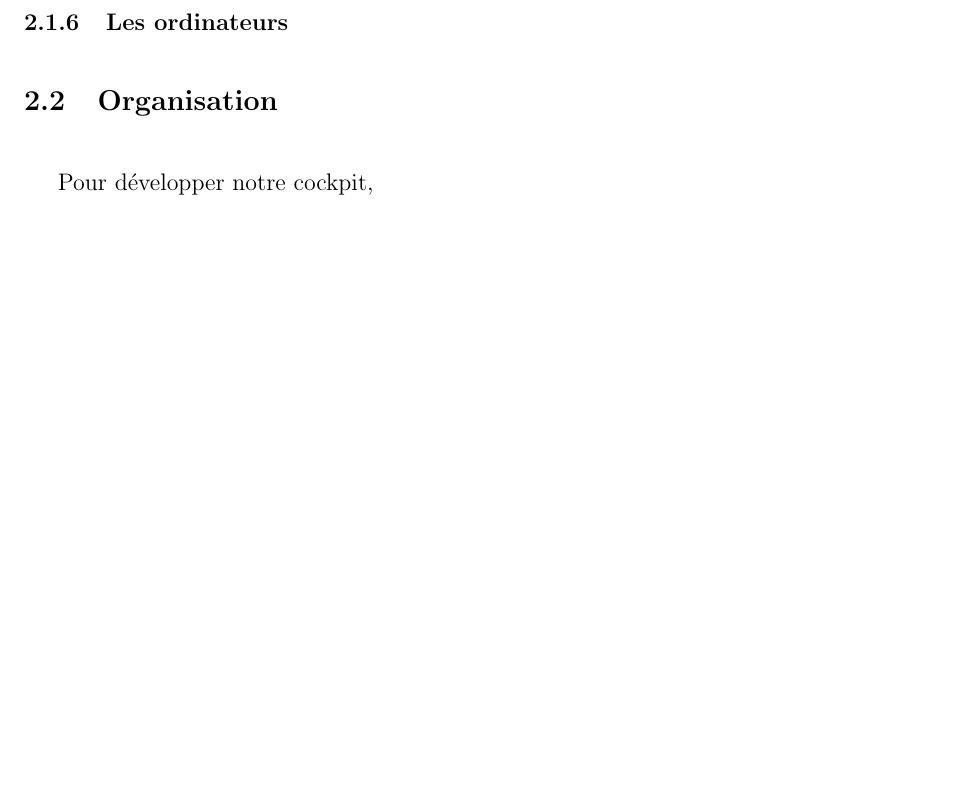
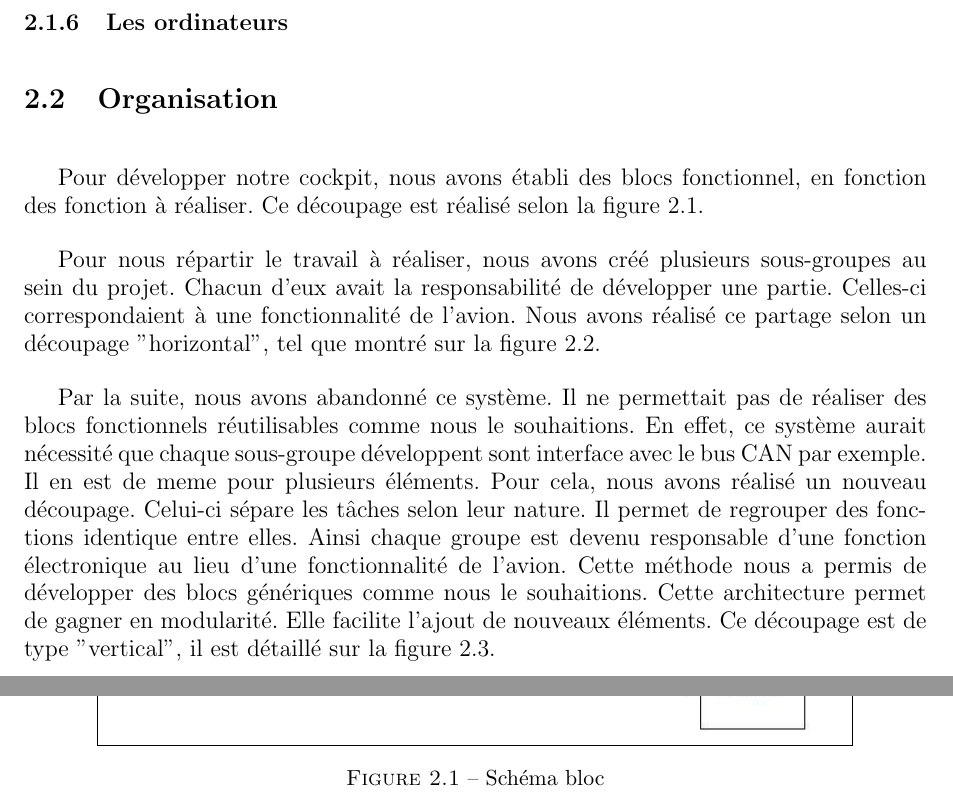
Before and after one commit to pipi/cockpitsim, a LaTeX document (doc/manual/rapport.tex, which reads doc/manual/archi_et_decoup.tex): part of page 13 of 62 before the commit and two parts of pages 13 and 14 of 64 after it, the two joined at a grey line, cut so that both start at the same text, the shorter picture padded with empty space. Compiled offline with pdfLaTeX; the source files are stored in an older character set and shown here as Unicode.

Commit message:
new modification about decoupage en bloc -- Marc --

```diff
--- a/doc/manual/archi_et_decoup.tex
+++ b/doc/manual/archi_et_decoup.tex
@@ -34,4 +34,17 @@ Pour afficher le monde extérieur, l'équipe avait proposé d'utiliser des proje
 \subsection{Les ordinateurs}
 
 \section{Organisation}
-Pour développer notre cockpit,
+Pour développer notre cockpit, nous avons établi des blocs fonctionnel, en fonction des fonction à réaliser. Ce découpage est réalisé selon la figure \ref{fig:schema_bloc}.
+
+\begin{figure}[htpb]
+  \centering
+  \fbox{
+    \includegraphics[scale=0.7]{images/schema_bloc}
+  }
+  \caption{Schéma bloc}
+  \label{fig:schema_bloc}
+\end{figure}
+
+
+
+Pour nous répartir le travail à réaliser, nous avons créé plusieurs sous-groupes au sein du projet. Chacun d'eux avait la responsabilité de développer une partie. Celles-ci correspondaient à une fonctionnalité de l'avion. Nous avons réalisé ce partage selon un découpage "horizontal", tel que montré sur la figure \ref{fig:decoup_horizontal}.
@@ -37,0 +58,4 @@ Pour développer notre cockpit,
+  \label{fig:decoup_horizontal}
+\end{figure}
+
+Par la suite, nous avons abandonné ce système. Il ne permettait pas de réaliser des blocs fonctionnels réutilisables comme nous le souhaitions. En effet, ce système aurait nécessité que chaque sous-groupe développent sont interface avec le bus CAN par exemple. Il en est de meme pour plusieurs éléments. Pour cela, nous avons réalisé un nouveau découpage. Celui-ci sépare les tâches selon leur nature. Il permet de regrouper des fonctions identique entre elles. Ainsi chaque groupe est devenu responsable d'une fonction électronique au lieu d'une fonctionnalité de l'avion. Cette méthode nous a permis de développer des blocs génériques comme nous le souhaitions. Cette architecture permet de gagner en modularité. Elle facilite l'ajout de nouveaux éléments. Ce découpage est de type "vertical", il est détaillé sur la figure  \ref{fig:decoup_vertical}.
```
Also changed, not shown: doc/manual/images/decoup_horizontal.JPG (added), doc/manual/images/decoup_vertical.JPG (added), doc/manual/images/schema_bloc.JPG (added), doc/manual/archi_et_decoup.tex (16 more changed lines).
